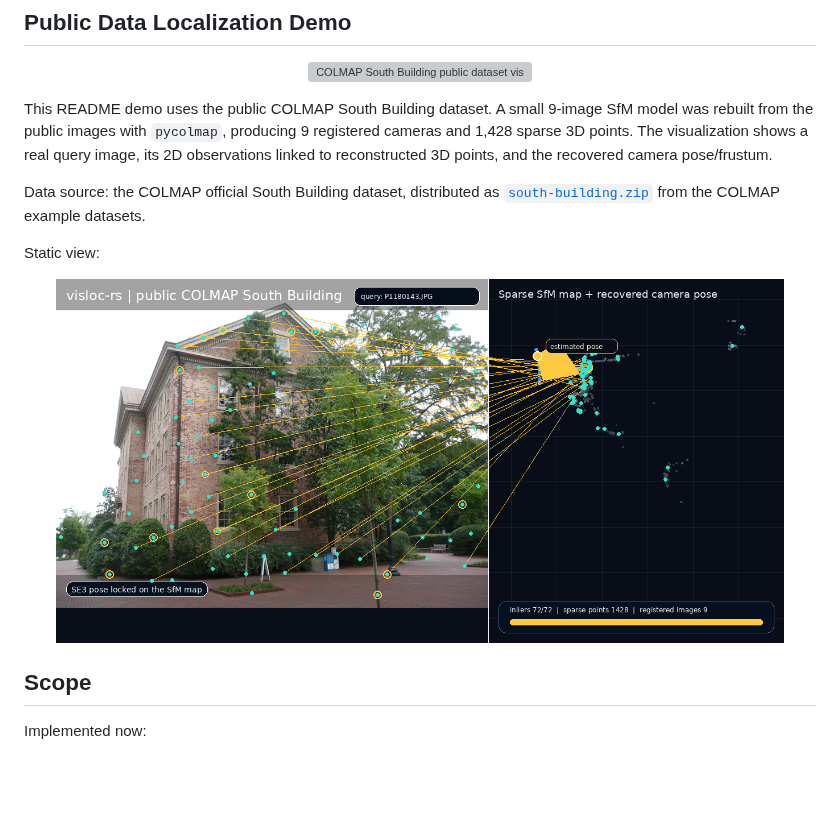
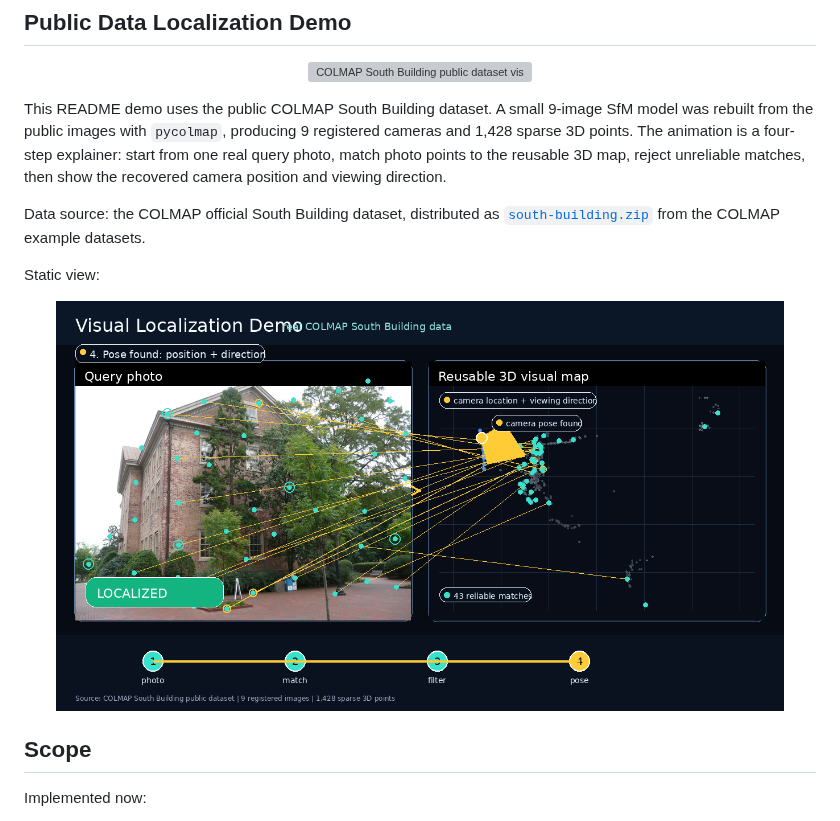
Before and after one commit to rsasaki0109/visloc-rs, a Markdown page: README.md, the part around the change. Drawn GitHub-style; pictures changed too: docs/assets/south-building-localization.png; blank space fills up the shorter version; grey boxes are pictures that could not be loaded.

Commit message:
make public localization demo clearer

```diff
--- a/README.md
+++ b/README.md
@@ -25,7 +25,7 @@ The initial scope is intentionally narrow: load or build a visual map, connect q
   <img src="docs/assets/south-building-localization.gif" alt="COLMAP South Building public dataset visual localization demo with real query image and sparse SfM map" width="92%">
 </p>
 
-This README demo uses the public COLMAP South Building dataset. A small 9-image SfM model was rebuilt from the public images with `pycolmap`, producing 9 registered cameras and 1,428 sparse 3D points. The visualization shows a real query image, its 2D observations linked to reconstructed 3D points, and the recovered camera pose/frustum.
+This README demo uses the public COLMAP South Building dataset. A small 9-image SfM model was rebuilt from the public images with `pycolmap`, producing 9 registered cameras and 1,428 sparse 3D points. The animation is a four-step explainer: start from one real query photo, match photo points to the reusable 3D map, reject unreliable matches, then show the recovered camera position and viewing direction.
 
 Data source: the COLMAP official South Building dataset, distributed as [`south-building.zip`](https://github.com/colmap/colmap/releases/download/3.11.1/south-building.zip) from the COLMAP example datasets.
 
```
Also changed, not shown: docs/public_data_demo.md (+3 -3 lines), docs/assets/south-building-query.jpg, 1 other file.
